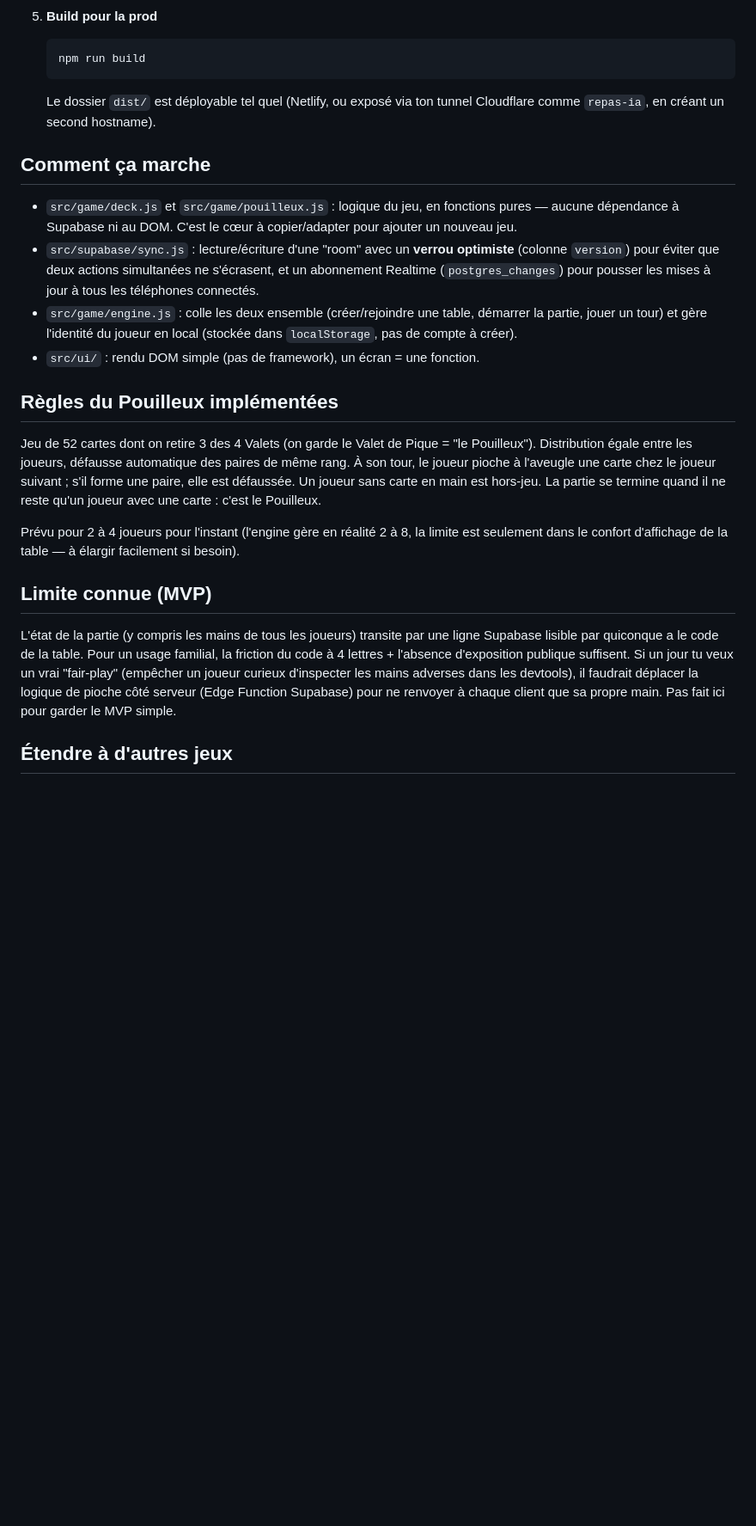
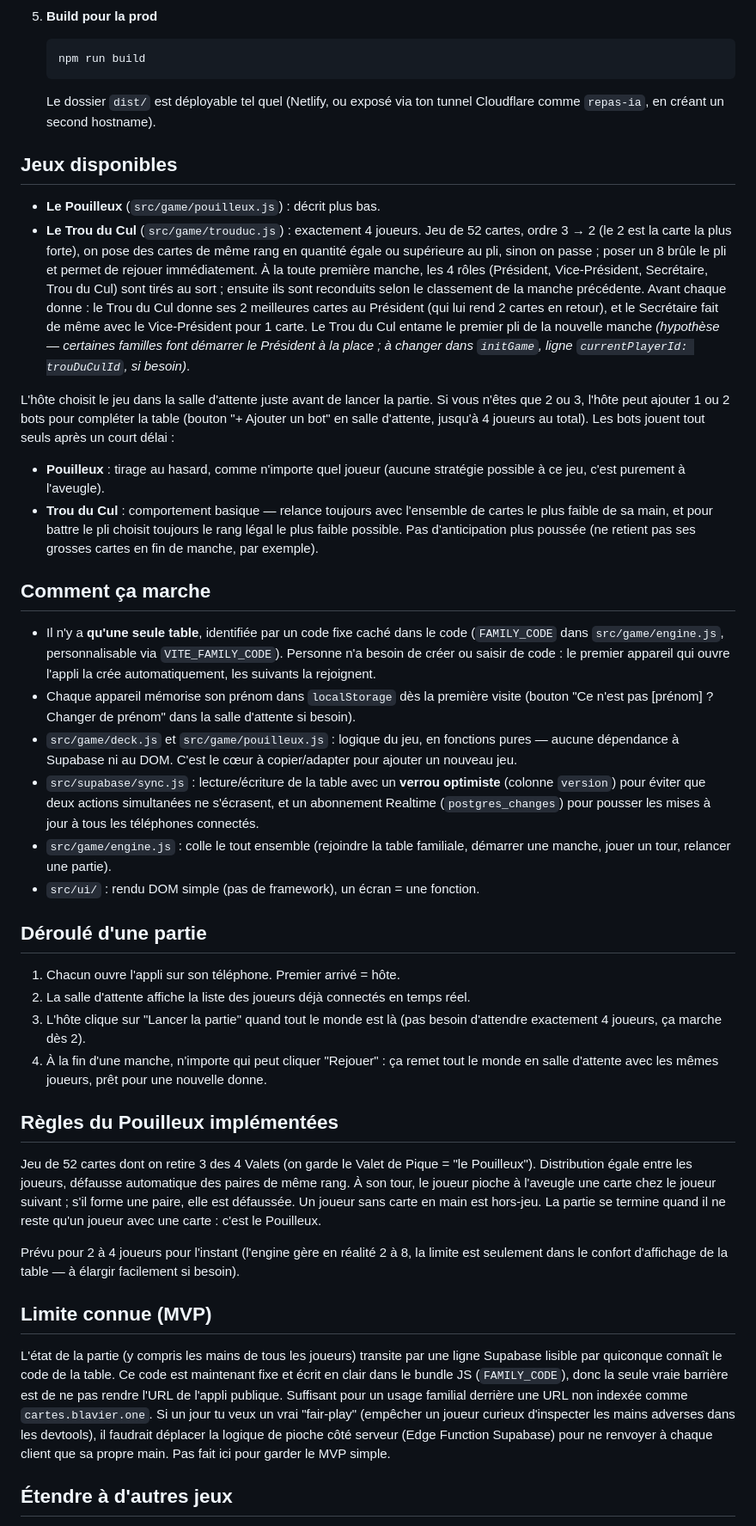
Before and after one commit to Patrick771111/cartes-familiales, a Markdown page: README.md, the part around the change. Shown at 86% size. GitHub-like rendering; blank space fills up the shorter version.

```diff
--- a/README.md
+++ b/README.md
@@ -49,19 +49,60 @@ de cartes ensuite (voir *Étendre à d'autres jeux* plus bas).
    Le dossier `dist/` est déployable tel quel (Netlify, ou exposé via ton tunnel
    Cloudflare comme `repas-ia`, en créant un second hostname).
 
+## Jeux disponibles
+
+- **Le Pouilleux** (`src/game/pouilleux.js`) : décrit plus bas.
+- **Le Trou du Cul** (`src/game/trouduc.js`) : exactement 4 joueurs. Jeu de 52
+  cartes, ordre 3 → 2 (le 2 est la carte la plus forte), on pose des cartes de
+  même rang en quantité égale ou supérieure au pli, sinon on passe ; poser un 8
+  brûle le pli et permet de rejouer immédiatement. À la toute première manche,
+  les 4 rôles (Président, Vice-Président, Secrétaire, Trou du Cul) sont tirés
+  au sort ; ensuite ils sont reconduits selon le classement de la manche
+  précédente. Avant chaque donne : le Trou du Cul donne ses 2 meilleures
+  cartes au Président (qui lui rend 2 cartes en retour), et le Secrétaire fait
+  de même avec le Vice-Président pour 1 carte. Le Trou du Cul entame le
+  premier pli de la nouvelle manche *(hypothèse — certaines familles font
+  démarrer le Président à la place ; à changer dans `initGame`, ligne
+  `currentPlayerId: trouDuCulId`, si besoin)*.
+
+L'hôte choisit le jeu dans la salle d'attente juste avant de lancer la partie.
+Si vous n'êtes que 2 ou 3, l'hôte peut ajouter 1 ou 2 bots pour compléter la
+table (bouton "+ Ajouter un bot" en salle d'attente, jusqu'à 4 joueurs au
+total). Les bots jouent tout seuls après un court délai :
+- **Pouilleux** : tirage au hasard, comme n'importe quel joueur (aucune
+  stratégie possible à ce jeu, c'est purement à l'aveugle).
+- **Trou du Cul** : comportement basique — relance toujours avec l'ensemble de
+  cartes le plus faible de sa main, et pour battre le pli choisit toujours le
+  rang légal le plus faible possible. Pas d'anticipation plus poussée (ne
+  retient pas ses grosses cartes en fin de manche, par exemple).
+
 ## Comment ça marche
 
+- Il n'y a **qu'une seule table**, identifiée par un code fixe caché dans le code
+  (`FAMILY_CODE` dans `src/game/engine.js`, personnalisable via `VITE_FAMILY_CODE`).
+  Personne n'a besoin de créer ou saisir de code : le premier appareil qui ouvre
+  l'appli la crée automatiquement, les suivants la rejoignent.
+- Chaque appareil mémorise son prénom dans `localStorage` dès la première visite
+  (bouton "Ce n'est pas [prénom] ? Changer de prénom" dans la salle d'attente si besoin).
 - `src/game/deck.js` et `src/game/pouilleux.js` : logique du jeu, en fonctions
   pures — aucune dépendance à Supabase ni au DOM. C'est le cœur à copier/adapter
   pour ajouter un nouveau jeu.
-- `src/supabase/sync.js` : lecture/écriture d'une "room" avec un **verrou optimiste**
+- `src/supabase/sync.js` : lecture/écriture de la table avec un **verrou optimiste**
   (colonne `version`) pour éviter que deux actions simultanées ne s'écrasent, et
   un abonnement Realtime (`postgres_changes`) pour pousser les mises à jour à
   tous les téléphones connectés.
-- `src/game/engine.js` : colle les deux ensemble (créer/rejoindre une table,
-  démarrer la partie, jouer un tour) et gère l'identité du joueur en local
-  (stockée dans `localStorage`, pas de compte à créer).
+- `src/game/engine.js` : colle le tout ensemble (rejoindre la table familiale,
+  démarrer une manche, jouer un tour, relancer une partie).
 - `src/ui/` : rendu DOM simple (pas de framework), un écran = une fonction.
+
+## Déroulé d'une partie
+
+1. Chacun ouvre l'appli sur son téléphone. Premier arrivé = hôte.
+2. La salle d'attente affiche la liste des joueurs déjà connectés en temps réel.
+3. L'hôte clique sur "Lancer la partie" quand tout le monde est là (pas besoin
+   d'attendre exactement 4 joueurs, ça marche dès 2).
+4. À la fin d'une manche, n'importe qui peut cliquer "Rejouer" : ça remet tout
+   le monde en salle d'attente avec les mêmes joueurs, prêt pour une nouvelle donne.
 
 ## Règles du Pouilleux implémentées
 
@@ -79,12 +120,14 @@ facilement si besoin).
 ## Limite connue (MVP)
 
 L'état de la partie (y compris les mains de tous les joueurs) transite par une
-ligne Supabase lisible par quiconque a le code de la table. Pour un usage
-familial, la friction du code à 4 lettres + l'absence d'exposition publique
-suffisent. Si un jour tu veux un vrai "fair-play" (empêcher un joueur curieux
-d'inspecter les mains adverses dans les devtools), il faudrait déplacer la
-logique de pioche côté serveur (Edge Function Supabase) pour ne renvoyer à
-chaque client que sa propre main. Pas fait ici pour garder le MVP simple.
+ligne Supabase lisible par quiconque connaît le code de la table. Ce code est
+maintenant fixe et écrit en clair dans le bundle JS (`FAMILY_CODE`), donc la
+seule vraie barrière est de ne pas rendre l'URL de l'appli publique. Suffisant
+pour un usage familial derrière une URL non indexée comme `cartes.blavier.one`.
+Si un jour tu veux un vrai "fair-play" (empêcher un joueur curieux d'inspecter
+les mains adverses dans les devtools), il faudrait déplacer la logique de
+pioche côté serveur (Edge Function Supabase) pour ne renvoyer à chaque client
+que sa propre main. Pas fait ici pour garder le MVP simple.
 
 ## Étendre à d'autres jeux
 
```
